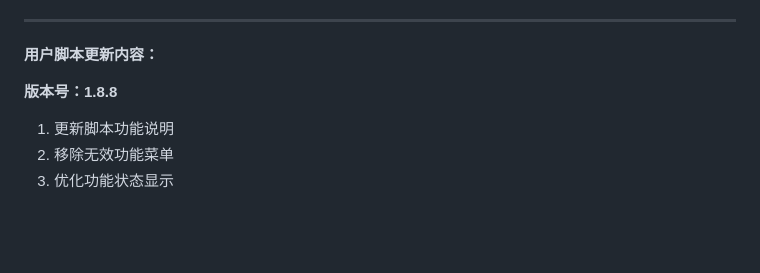
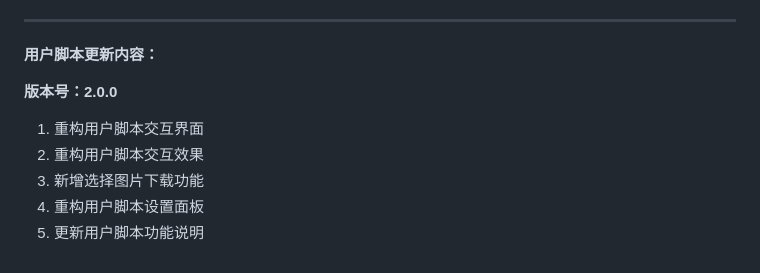
Before and after one commit to JoeanAmier/XHS-Downloader, a Markdown page: static/Release_Notes.md, the part around the change. GitHub-like rendering; blank space fills up the shorter version.

```diff
--- a/static/Release_Notes.md
+++ b/static/Release_Notes.md
@@ -19,8 +19,10 @@
 
 **用户脚本更新内容：**
 
-**版本号：1.8.8**
+**版本号：2.0.0**
 
-1. 更新脚本功能说明
-2. 移除无效功能菜单
-3. 优化功能状态显示
+1. 重构用户脚本交互界面
+2. 重构用户脚本交互效果
+3. 新增选择图片下载功能
+4. 重构用户脚本设置面板
+5. 更新用户脚本功能说明
```
Also changed, not shown: README.md (+5 -3 lines), README_EN.md (+6 -2 lines), static/screenshot/用户脚本截图1.png, static/screenshot/用户脚本截图2.png, static/screenshot/用户脚本截图3.png (added), 2 other files.
